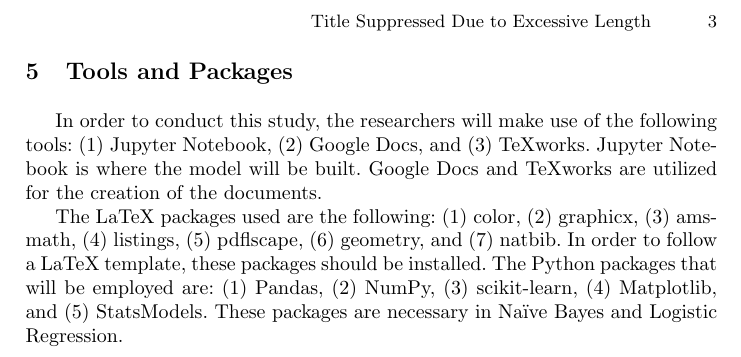
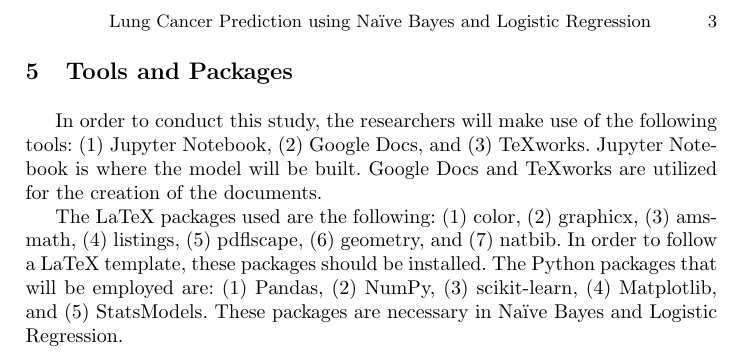
Before and after one commit to Aren-Deza/GroupL-MP197, a LaTeX paper (Mini_Project_Proposal.tex): part of page 3 of 4, cut at the place of the change. Compiled offline with pdfLaTeX.

Commit message:
Fixes to capitalization and titlerunning

```diff
--- a/Mini_Project_Proposal.tex
+++ b/Mini_Project_Proposal.tex
@@ -16,6 +16,7 @@
 
 \author{Alyssa Alexandra Lee\inst{1}\and Aren Deza\inst{1}\and Joseph Victor Sumbong\inst{1}}
 \authorrunning{A. Lee et al.}
+\titlerunning{Lung Cancer Prediction using Naïve Bayes and Logistic Regression}
 \institute{University of The Philippines Visayas, Miag-ao, Iloilo City}
 \maketitle
 
```
Also changed, not shown: Mini_Project_Proposal.pdf, 3 other files.
